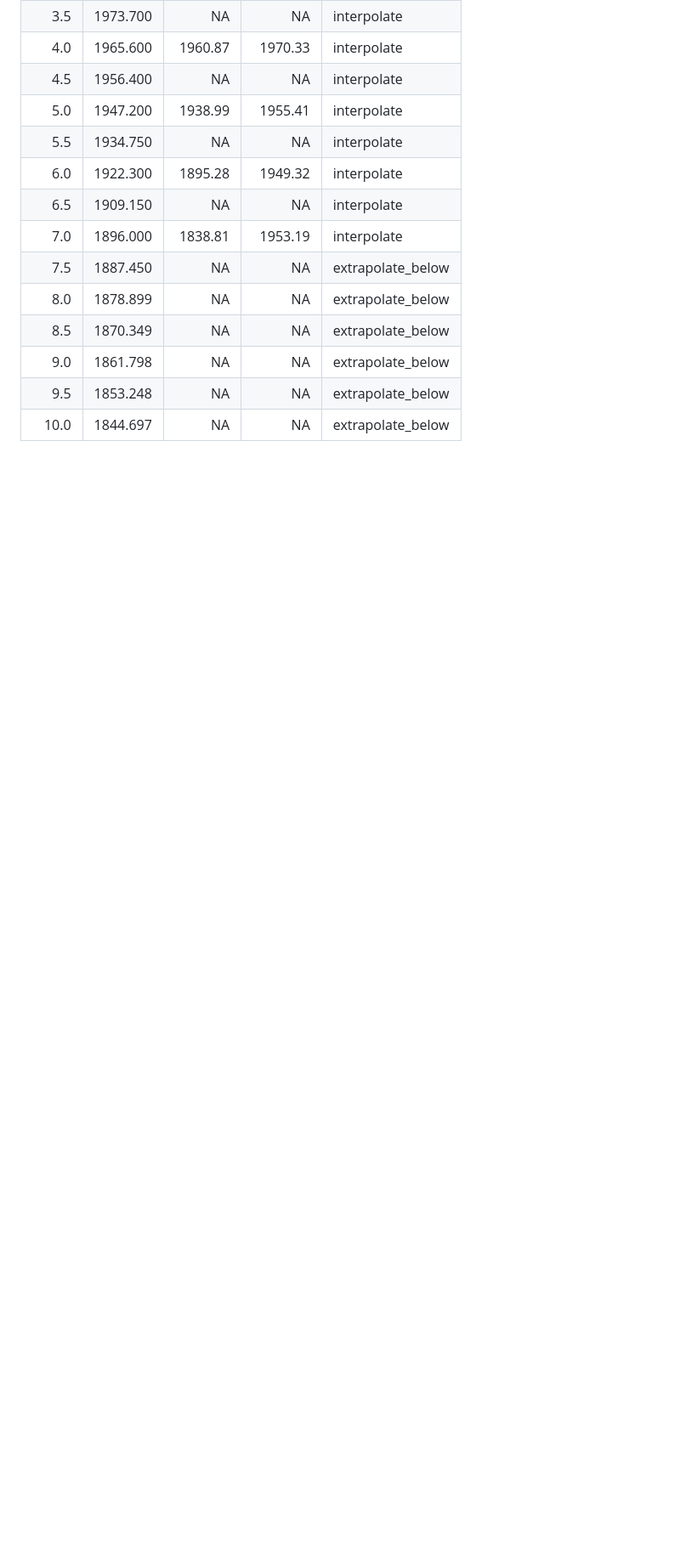
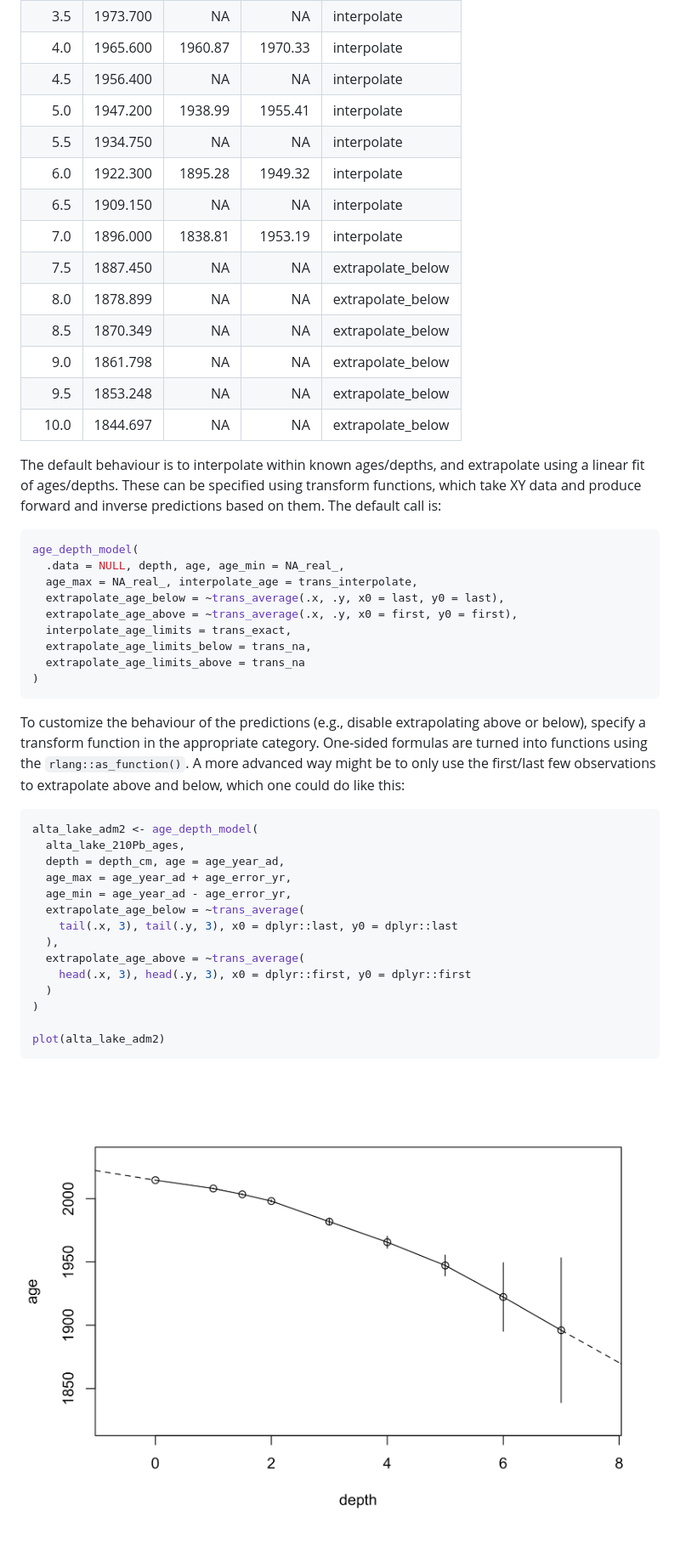
Before and after one commit to paleolimbot/tidypaleo, a Markdown page: README.md, the part around one of its changes. Shown at 85% size. GitHub-like rendering; pictures changed too: README-unnamed-chunk-5-1.png (added); blank space fills up the shorter version.

````diff
--- a/README.md
+++ b/README.md
@@ -71,3 +80,38 @@ predict(alta_lake_adm, depth = seq(-1, 10, 0.5))
 |    9.0|  1861.798|        NA|        NA| extrapolate\_below |
 |    9.5|  1853.248|        NA|        NA| extrapolate\_below |
 |   10.0|  1844.697|        NA|        NA| extrapolate\_below |
+
+The default behaviour is to interpolate within known ages/depths, and extrapolate using a linear fit of ages/depths. These can be specified using transform functions, which take XY data and produce forward and inverse predictions based on them. The default call is:
+
+``` r
+age_depth_model(
+  .data = NULL, depth, age, age_min = NA_real_,
+  age_max = NA_real_, interpolate_age = trans_interpolate,
+  extrapolate_age_below = ~trans_average(.x, .y, x0 = last, y0 = last),
+  extrapolate_age_above = ~trans_average(.x, .y, x0 = first, y0 = first),
+  interpolate_age_limits = trans_exact,
+  extrapolate_age_limits_below = trans_na,
+  extrapolate_age_limits_above = trans_na
+)
+```
+
+To customize the behaviour of the predictions (e.g., disable extrapolating above or below), specify a transform function in the appropriate category. One-sided formulas are turned into functions using the `rlang::as_function()`. A more advanced way might be to only use the first/last few observations to extrapolate above and below, which one could do like this:
+
+``` r
+alta_lake_adm2 <- age_depth_model(
+  alta_lake_210Pb_ages,
+  depth = depth_cm, age = age_year_ad,
+  age_max = age_year_ad + age_error_yr,
+  age_min = age_year_ad - age_error_yr,
+  extrapolate_age_below = ~trans_average(
+    tail(.x, 3), tail(.y, 3), x0 = dplyr::last, y0 = dplyr::last
+  ),
+  extrapolate_age_above = ~trans_average(
+    head(.x, 3), head(.y, 3), x0 = dplyr::first, y0 = dplyr::first
+  )
+)
+
+plot(alta_lake_adm2)
+```
+
+![](README-unnamed-chunk-5-1.png)
````
Also changed, not shown: other parts of README.md (+17 -8 lines), 5 other files.
